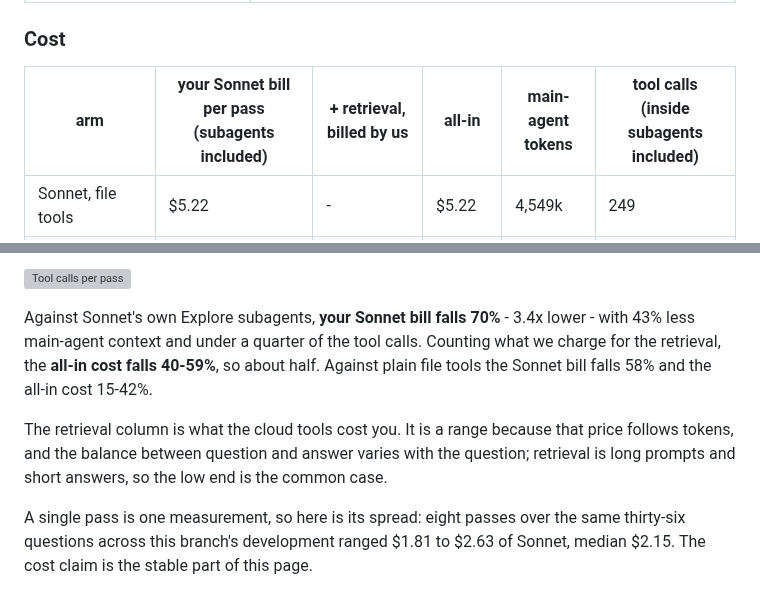
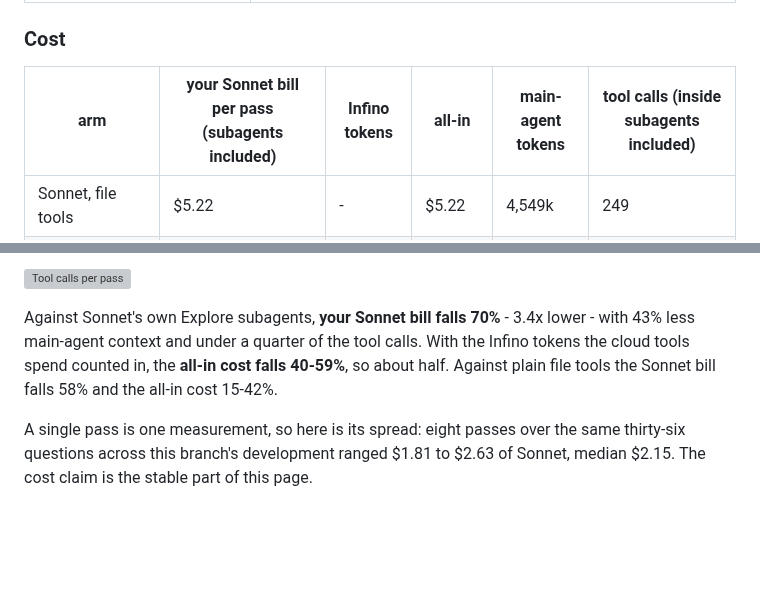
Before and after one commit to infino-ai/code-context, a Markdown page: README.md, 2 parts joined by grey strips. Drawn GitHub-style; blank space fills up the shorter version; grey boxes are pictures that could not be loaded.

Commit message:
docs: name the retrieval column for the meter, not for the billing
The cost table's middle column read "+ retrieval, billed by us", which
described our arrangement rather than the product's unit and read as a
surcharge on the row beside it. It is Infino tokens, and the column says so.

The all-in column and the 40-59% figure stay: the headline is half the bill
and the Infino tokens are what make it that rather than 70%.

```diff
--- a/README.md
+++ b/README.md
@@ -57,7 +57,7 @@ answers. The harness, the questions, the judge and the chart script are in
 
 ### Cost
 
-| arm | your Sonnet bill per pass (subagents included) | + retrieval, billed by us | all-in | main-agent tokens | tool calls (inside subagents included) |
+| arm | your Sonnet bill per pass (subagents included) | Infino tokens | all-in | main-agent tokens | tool calls (inside subagents included) |
 |---|---|---|---|---|---|
 | Sonnet, file tools | $5.22 | - | $5.22 | 4,549k | 249 |
 | Sonnet + its Explore subagents | $7.35 | - | $7.35 | 1,918k | 355 |
@@ -71,14 +71,9 @@ answers. The harness, the questions, the judge and the chart script are in
 
 Against Sonnet's own Explore subagents, **your Sonnet bill falls 70%** - 3.4x
 lower - with 43% less main-agent context and under a quarter of the tool
-calls. Counting what we charge for the retrieval, the **all-in cost falls
-40-59%**, so about half. Against plain file tools the Sonnet bill falls 58%
-and the all-in cost 15-42%.
-
-The retrieval column is what the cloud tools cost you. It is a range because
-that price follows tokens, and the balance between question and answer varies
-with the question; retrieval is long prompts and short answers, so the low
-end is the common case.
+calls. With the Infino tokens the cloud tools spend counted in, the **all-in
+cost falls 40-59%**, so about half. Against plain file tools the Sonnet bill
+falls 58% and the all-in cost 15-42%.
 
 A single pass is one measurement, so here is its spread: eight passes over
 the same thirty-six questions across this branch's development ranged $1.81
```
